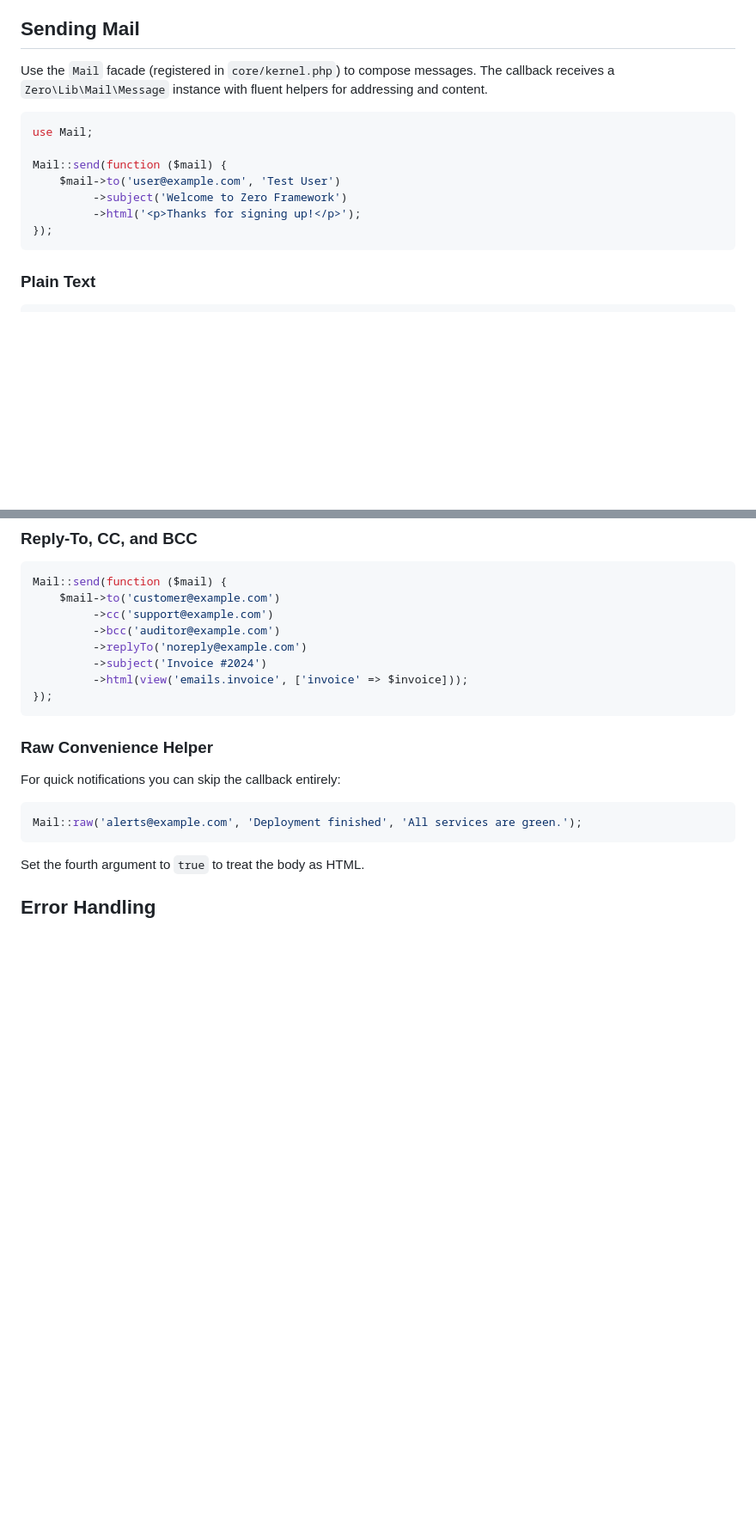
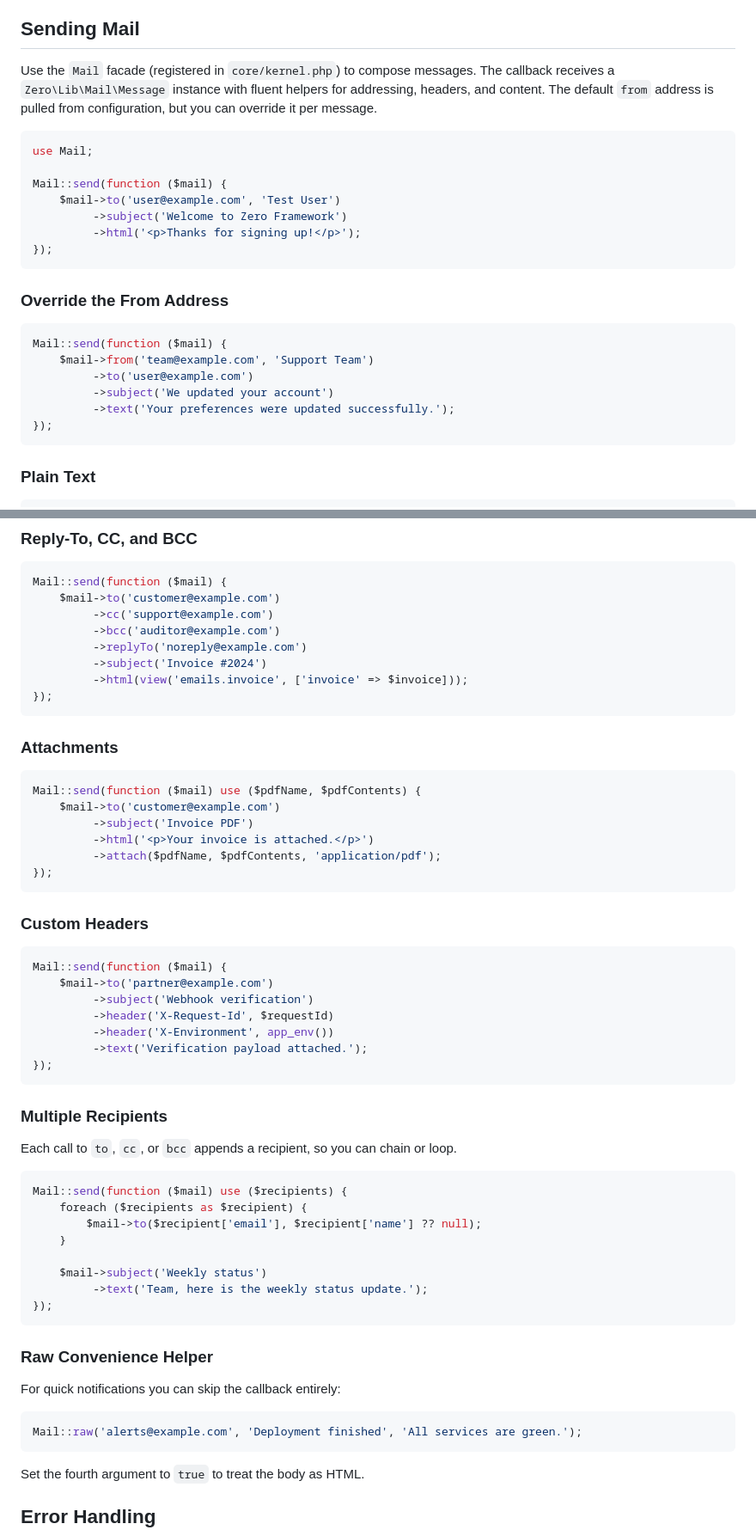
Before and after one commit to 0php/Zero, a Markdown page: docs/mail.md, 2 parts joined by grey strips. Shown at 86% size. GitHub-like rendering; blank space fills up the shorter version.

Commit message:
Enhance Mail documentation with additional examples
Expanded the Mail documentation with examples for overriding the from address, adding attachments, custom headers, and sending to multiple recipients.

````diff
--- a/docs/mail.md
+++ b/docs/mail.md
@@ -34,7 +34,7 @@ Key options:
 
 ## Sending Mail
 
-Use the `Mail` facade (registered in `core/kernel.php`) to compose messages. The callback receives a `Zero\Lib\Mail\Message` instance with fluent helpers for addressing and content.
+Use the `Mail` facade (registered in `core/kernel.php`) to compose messages. The callback receives a `Zero\Lib\Mail\Message` instance with fluent helpers for addressing, headers, and content. The default `from` address is pulled from configuration, but you can override it per message.
 
 ```php
 use Mail;
@@ -43,6 +43,17 @@ Mail::send(function ($mail) {
     $mail->to('user@example.com', 'Test User')
          ->subject('Welcome to Zero Framework')
          ->html('<p>Thanks for signing up!</p>');
+});
+```
+
+### Override the From Address
+
+```php
+Mail::send(function ($mail) {
+    $mail->from('team@example.com', 'Support Team')
+         ->to('user@example.com')
+         ->subject('We updated your account')
+         ->text('Your preferences were updated successfully.');
 });
 ```
 
@@ -66,6 +77,44 @@ Mail::send(function ($mail) {
          ->replyTo('noreply@example.com')
          ->subject('Invoice #2024')
          ->html(view('emails.invoice', ['invoice' => $invoice]));
+});
+```
+
+### Attachments
+
+```php
+Mail::send(function ($mail) use ($pdfName, $pdfContents) {
+    $mail->to('customer@example.com')
+         ->subject('Invoice PDF')
+         ->html('<p>Your invoice is attached.</p>')
+         ->attach($pdfName, $pdfContents, 'application/pdf');
+});
+```
+
+### Custom Headers
+
+```php
+Mail::send(function ($mail) {
+    $mail->to('partner@example.com')
+         ->subject('Webhook verification')
+         ->header('X-Request-Id', $requestId)
+         ->header('X-Environment', app_env())
+         ->text('Verification payload attached.');
+});
+```
+
+### Multiple Recipients
+
+Each call to `to`, `cc`, or `bcc` appends a recipient, so you can chain or loop.
+
+```php
+Mail::send(function ($mail) use ($recipients) {
+    foreach ($recipients as $recipient) {
+        $mail->to($recipient['email'], $recipient['name'] ?? null);
+    }
+
+    $mail->subject('Weekly status')
+         ->text('Team, here is the weekly status update.');
 });
 ```
 
````
Also changed, not shown: other parts of docs/mail.md (+1 -1 lines).
